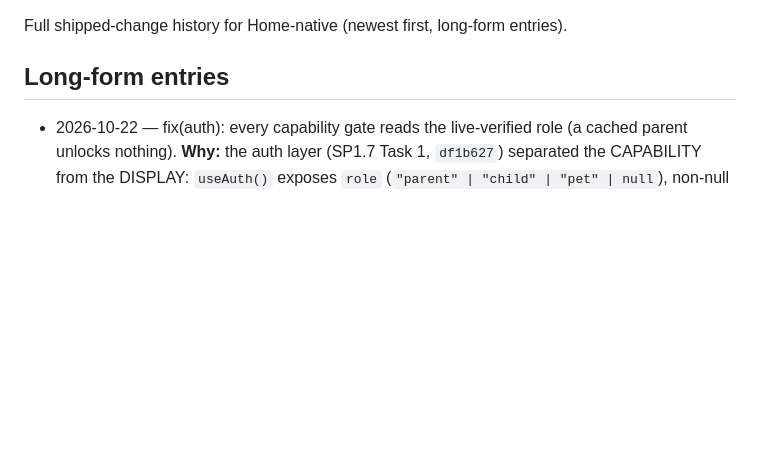
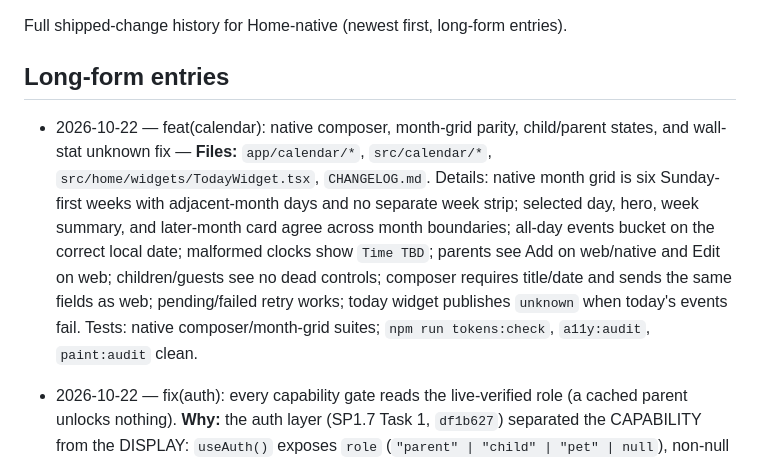
Before and after one commit to ninjass10101010-alt/Home-native, a Markdown page: CHANGELOG.md, the part around the change. GitHub-like rendering; blank space fills up the shorter version.

Commit message:
docs(calendar): native composer and date-integrity wave

```diff
--- a/CHANGELOG.md
+++ b/CHANGELOG.md
@@ -3,6 +3,9 @@
 Full shipped-change history for Home-native (newest first, long-form entries).
 
 ## Long-form entries
+
+- 2026-10-22 — feat(calendar): native composer, month-grid parity, child/parent states, and wall-stat unknown fix — **Files:** `app/calendar/*`, `src/calendar/*`, `src/home/widgets/TodayWidget.tsx`, `CHANGELOG.md`. Details: native month grid is six Sunday-first weeks with adjacent-month days and no separate week strip; selected day, hero, week summary, and later-month card agree across month boundaries; all-day events bucket on the correct local date; malformed clocks show `Time TBD`; parents see Add on web/native and Edit on web; children/guests see no dead controls; composer requires title/date and sends the same fields as web; pending/failed retry works; today widget publishes `unknown` when today's events fail. Tests: native composer/month-grid suites; `npm run tokens:check`, `a11y:audit`, `paint:audit` clean.
+
 
 - 2026-10-22 — fix(auth): every capability gate reads the live-verified role (a cached parent unlocks nothing).
   **Why:** the auth layer (SP1.7 Task 1, `df1b627`) separated the CAPABILITY from the DISPLAY: `useAuth()` exposes `role` (`"parent" | "child" | "pet" | null`), non-null ONLY when a live whoami/sign-in confirmed the session, while `member` stays the display value the panel may paint from the cached profile. Every gate still read the CACHED `member.role`, so the device could be handed a parent it had merely REMEMBERED. The music policy was the sharpest edge: its parent flag came from the cache, so a stale cached parent unlocked explicit content AND the family's blocked artists on every track surface (the fail-closed kid filter was defeated at its entry point). The wall's LAYOUT had the same hole in the other direction — a cached KID put the panel into a kid's personal layout.
```
